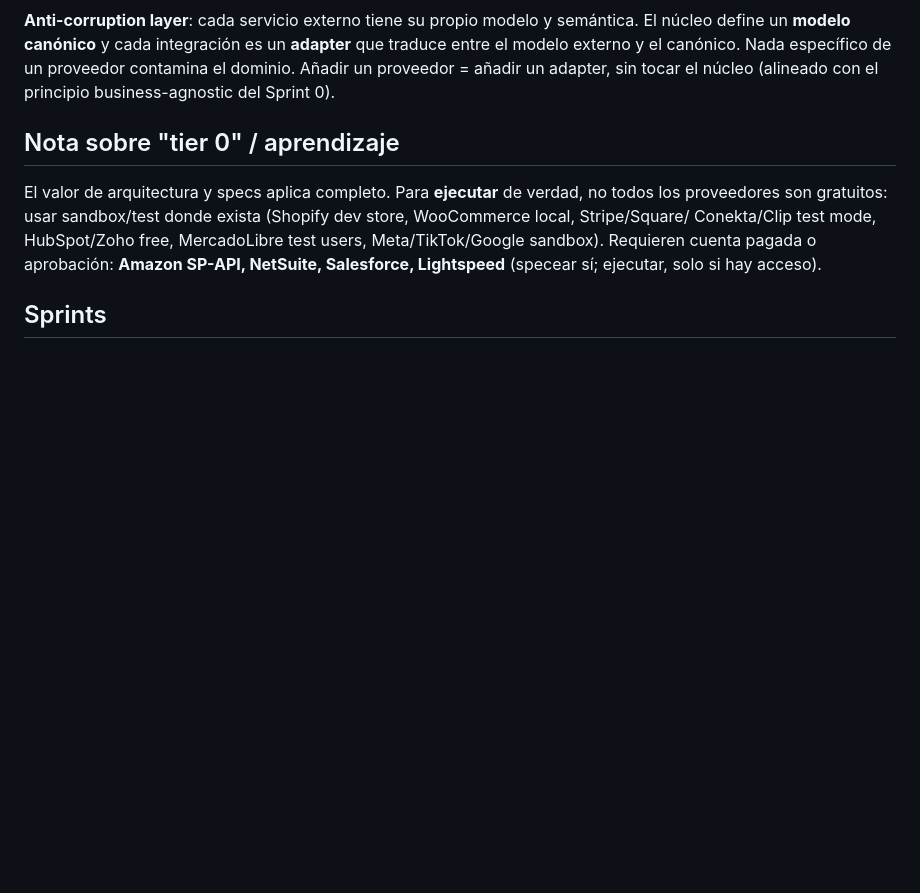
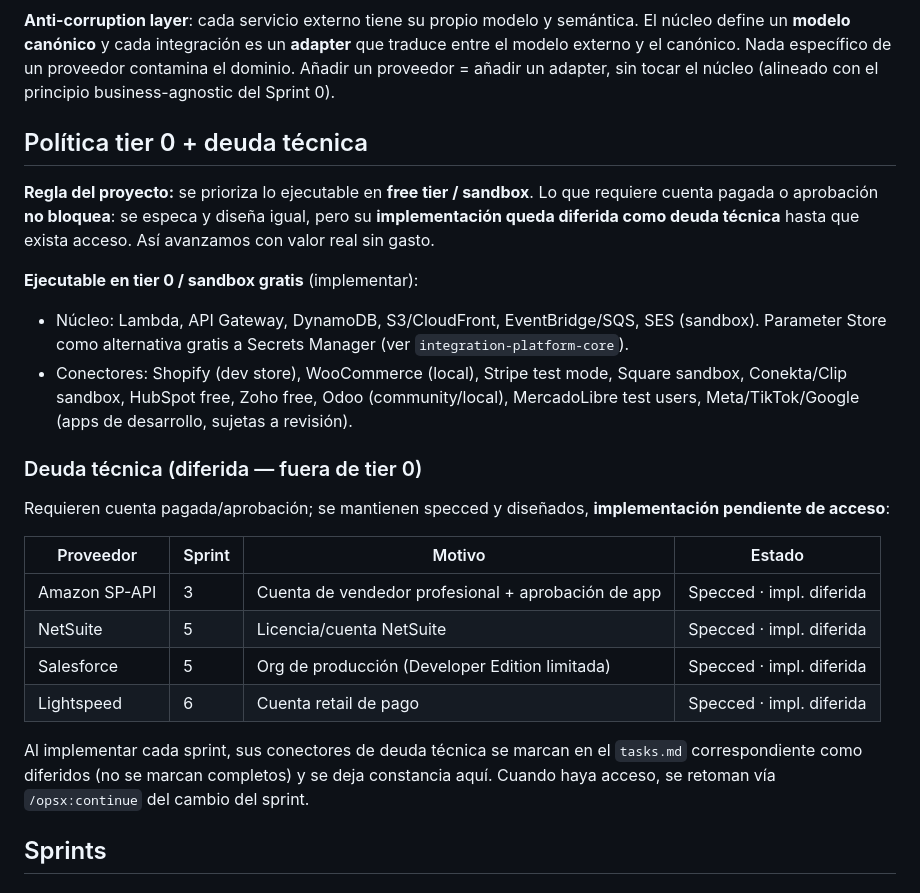
Before and after one commit to jalducin/EcommerceJVAV, a Markdown page: docs/roadmap-plataforma-multicanal.md, the part around the change. GitHub-like rendering; blank space fills up the shorter version.

Commit message:
docs(roadmap): politica tier 0 y registro de deuda tecnica de conectores
Define la regla: priorizar lo ejecutable en free tier/sandbox; lo que
requiere cuenta pagada/aprobacion (Amazon SP-API, NetSuite, Salesforce,
Lightspeed) se mantiene specced pero su implementacion queda diferida como
deuda tecnica hasta tener acceso, sin bloquear el avance.

Co-Authored-By: Claude Opus 4.8 (1M context) <noreply@anthropic.com>

```diff
--- a/docs/roadmap-plataforma-multicanal.md
+++ b/docs/roadmap-plataforma-multicanal.md
@@ -18,13 +18,33 @@ canales para evitar sobreventa; los pedidos de todos los canales se consolidan e
 Nada específico de un proveedor contamina el dominio. Añadir un proveedor = añadir un adapter, sin tocar
 el núcleo (alineado con el principio business-agnostic del Sprint 0).
 
-## Nota sobre "tier 0" / aprendizaje
+## Política tier 0 + deuda técnica
 
-El valor de arquitectura y specs aplica completo. Para **ejecutar** de verdad, no todos los proveedores
-son gratuitos: usar sandbox/test donde exista (Shopify dev store, WooCommerce local, Stripe/Square/
-Conekta/Clip test mode, HubSpot/Zoho free, MercadoLibre test users, Meta/TikTok/Google sandbox). Requieren
-cuenta pagada o aprobación: **Amazon SP-API, NetSuite, Salesforce, Lightspeed** (specear sí; ejecutar,
-solo si hay acceso).
+**Regla del proyecto:** se prioriza lo ejecutable en **free tier / sandbox**. Lo que requiere cuenta
+pagada o aprobación **no bloquea**: se especa y diseña igual, pero su **implementación queda diferida como
+deuda técnica** hasta que exista acceso. Así avanzamos con valor real sin gasto.
+
+**Ejecutable en tier 0 / sandbox gratis** (implementar):
+- Núcleo: Lambda, API Gateway, DynamoDB, S3/CloudFront, EventBridge/SQS, SES (sandbox). Parameter Store
+  como alternativa gratis a Secrets Manager (ver `integration-platform-core`).
+- Conectores: Shopify (dev store), WooCommerce (local), Stripe test mode, Square sandbox, Conekta/Clip
+  sandbox, HubSpot free, Zoho free, Odoo (community/local), MercadoLibre test users, Meta/TikTok/Google
+  (apps de desarrollo, sujetas a revisión).
+
+### Deuda técnica (diferida — fuera de tier 0)
+
+Requieren cuenta pagada/aprobación; se mantienen specced y diseñados, **implementación pendiente de acceso**:
+
+| Proveedor | Sprint | Motivo | Estado |
+|---|---|---|---|
+| Amazon SP-API | 3 | Cuenta de vendedor profesional + aprobación de app | Specced · impl. diferida |
+| NetSuite | 5 | Licencia/cuenta NetSuite | Specced · impl. diferida |
+| Salesforce | 5 | Org de producción (Developer Edition limitada) | Specced · impl. diferida |
+| Lightspeed | 6 | Cuenta retail de pago | Specced · impl. diferida |
+
+Al implementar cada sprint, sus conectores de deuda técnica se marcan en el `tasks.md` correspondiente
+como diferidos (no se marcan completos) y se deja constancia aquí. Cuando haya acceso, se retoman vía
+`/opsx:continue` del cambio del sprint.
 
 ## Sprints
 
```
